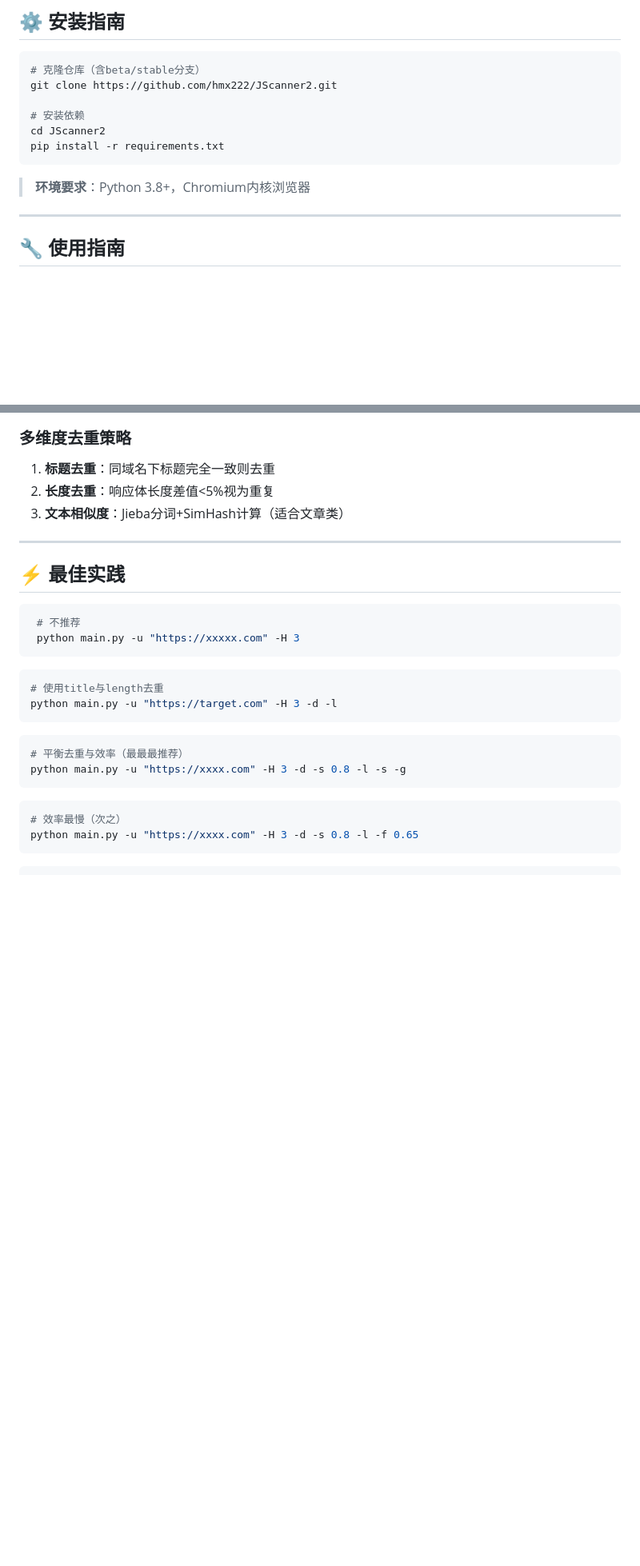
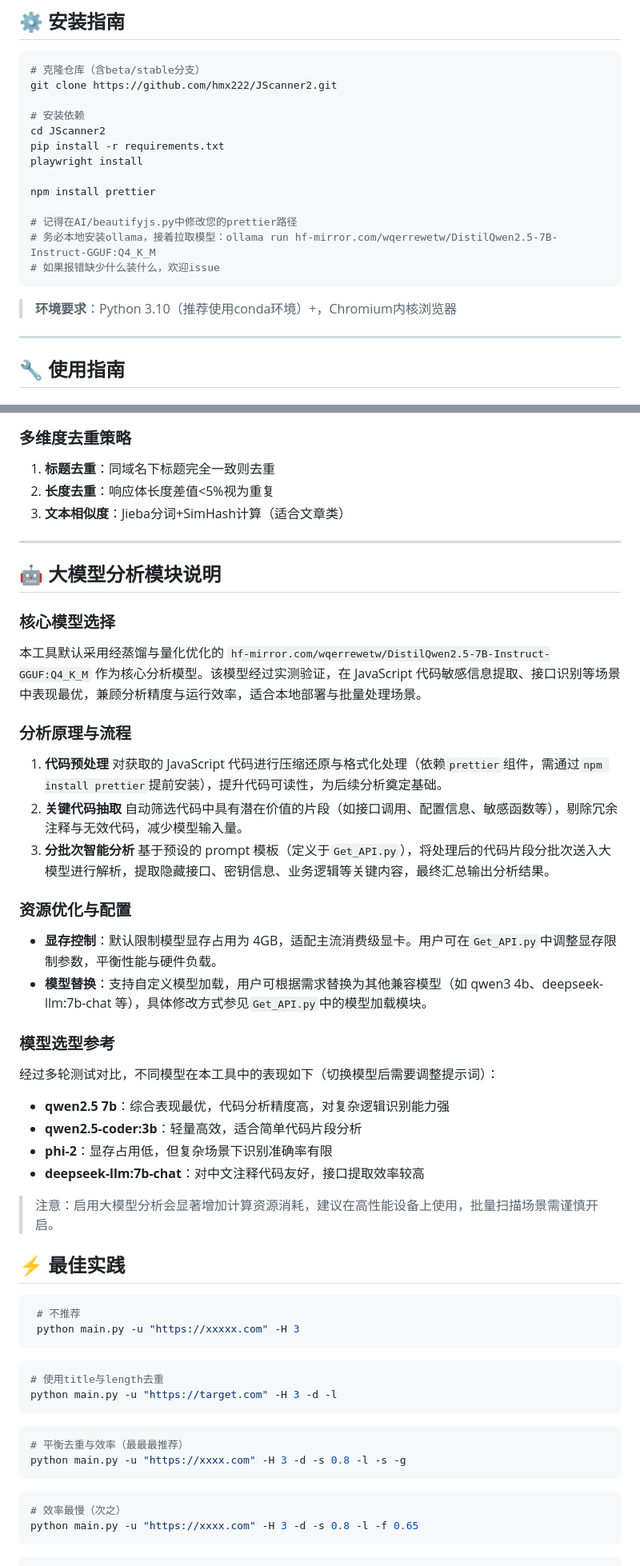
Before and after one commit to hmx222/JScanner2, a Markdown page: README.md, 2 parts joined by grey strips. Shown: that part at 80% size. GitHub-like rendering; blank space fills up the shorter version.

````diff
--- a/README.md
+++ b/README.md
@@ -66,9 +64,16 @@ git clone https://github.com/hmx222/JScanner2.git
 # 安装依赖
 cd JScanner2
 pip install -r requirements.txt
+playwright install
+
+npm install prettier
+
+# 记得在AI/beautifyjs.py中修改您的prettier路径
+# 务必本地安装ollama，接着拉取模型：ollama run hf-mirror.com/wqerrewetw/DistilQwen2.5-7B-Instruct-GGUF:Q4_K_M
+# 如果报错缺少什么装什么，欢迎issue
 ```
 
-> **环境要求**：Python 3.8+，Chromium内核浏览器
+> **环境要求**：Python 3.10（推荐使用conda环境）+，Chromium内核浏览器
 
 ---
 
@@ -121,6 +126,37 @@ https://market.aliyun.com/xinxuan/application/miniapps?spm=a2c4g.11186623.nav-v2
 
 ---
 
+## 🤖 大模型分析模块说明
+
+### 核心模型选择
+
+本工具默认采用经蒸馏与量化优化的 `hf-mirror.com/wqerrewetw/DistilQwen2.5-7B-Instruct-GGUF:Q4_K_M` 作为核心分析模型。该模型经过实测验证，在 JavaScript 代码敏感信息提取、接口识别等场景中表现最优，兼顾分析精度与运行效率，适合本地部署与批量处理场景。
+
+### 分析原理与流程
+
+1. **代码预处理**
+   对获取的 JavaScript 代码进行压缩还原与格式化处理（依赖`prettier`组件，需通过`npm install prettier`提前安装），提升代码可读性，为后续分析奠定基础。
+2. **关键代码抽取**
+   自动筛选代码中具有潜在价值的片段（如接口调用、配置信息、敏感函数等），剔除冗余注释与无效代码，减少模型输入量。
+3. **分批次智能分析**
+   基于预设的 prompt 模板（定义于`Get_API.py`），将处理后的代码片段分批次送入大模型进行解析，提取隐藏接口、密钥信息、业务逻辑等关键内容，最终汇总输出分析结果。
+
+### 资源优化与配置
+
+- **显存控制**：默认限制模型显存占用为 4GB，适配主流消费级显卡。用户可在`Get_API.py`中调整显存限制参数，平衡性能与硬件负载。
+- **模型替换**：支持自定义模型加载，用户可根据需求替换为其他兼容模型（如 qwen3 4b、deepseek-llm:7b-chat 等），具体修改方式参见`Get_API.py`中的模型加载模块。
+
+### 模型选型参考
+
+经过多轮测试对比，不同模型在本工具中的表现如下（切换模型后需要调整提示词）：
+
+- **qwen2.5 7b**：综合表现最优，代码分析精度高，对复杂逻辑识别能力强
+- **qwen2.5-coder:3b**：轻量高效，适合简单代码片段分析
+- **phi-2**：显存占用低，但复杂场景下识别准确率有限
+- **deepseek-llm:7b-chat**：对中文注释代码友好，接口提取效率较高
+
+> 注意：启用大模型分析会显著增加计算资源消耗，建议在高性能设备上使用，批量扫描场景需谨慎开启。
+
 ## ⚡ 最佳实践
 
    ```bash
````
Also changed, not shown: other parts of README.md (+7 -6 lines).
